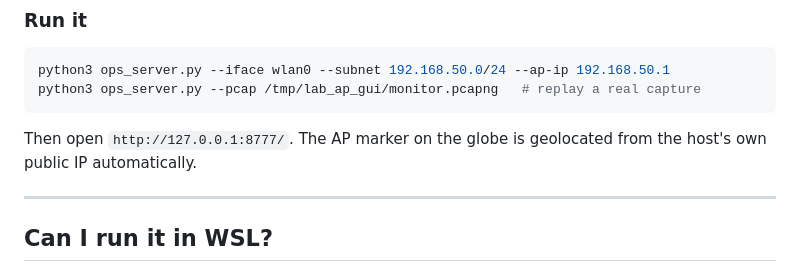
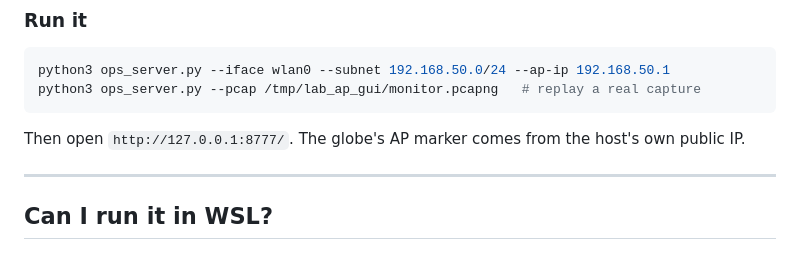
Before and after one commit to B1G77/mitm-lab-controller, a Markdown page: README.md, the part around one of its changes. GitHub-like rendering.

````diff
--- a/README.md
+++ b/README.md
@@ -316,8 +312,8 @@ python3 ops_server.py --iface wlan0 --subnet 192.168.50.0/24 --ap-ip 192.168.50.
 python3 ops_server.py --pcap /tmp/lab_ap_gui/monitor.pcapng   # replay a real capture
 ```
 
-Then open `http://127.0.0.1:8777/`. The AP marker on the globe is geolocated
-from the host's own public IP automatically.
+Then open `http://127.0.0.1:8777/`. The globe's AP marker comes from the host's
+own public IP.
 
 ---
 
````
Also changed, not shown: other parts of README.md (+35 -39 lines).
